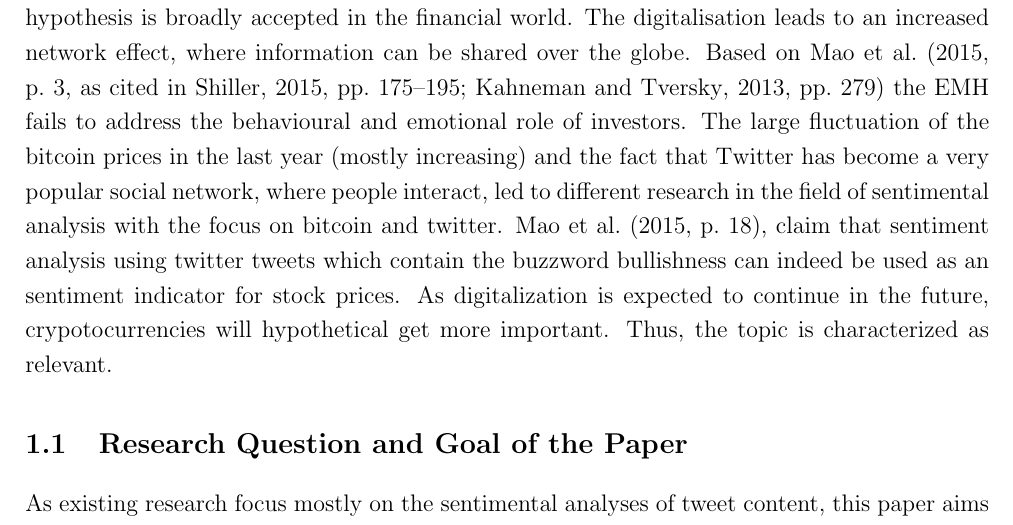
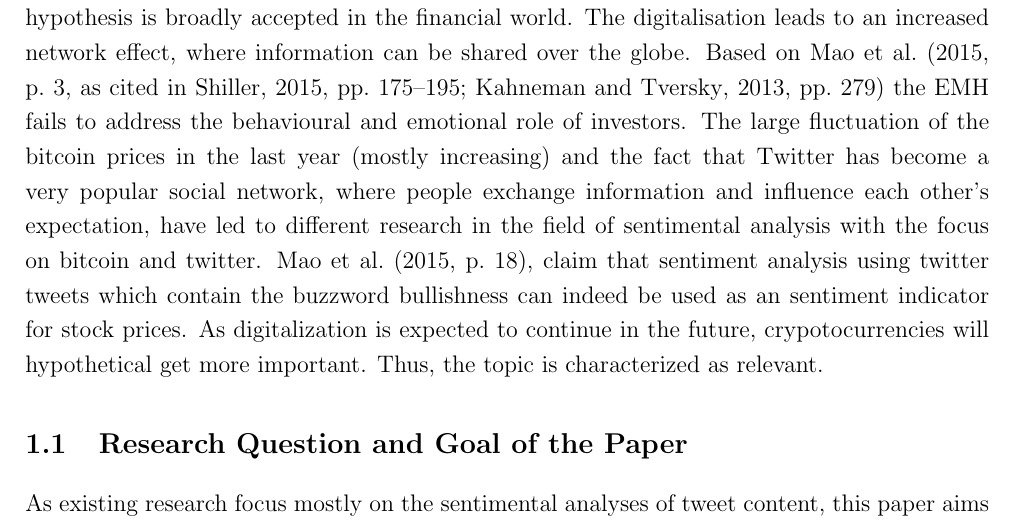
Before and after one commit to joelsonderegger/twitterbitcoin, a LaTeX paper (paper/paper.tex): part of page 5 of 17, cut so that both start at the same text. Compiled offline with pdfLaTeX.

Commit message:
Update paper.tex
the wording "interact" may be a little imprecise, "exchange information and influence each other's expectation" may be more tailored in this context. What do you say?

```diff
--- a/paper/paper.tex
+++ b/paper/paper.tex
@@ -104,7 +104,7 @@ This work was created in the context of a programming course for economists at t
 \cleardoublepage\pagenumbering{arabic}
 \section{Introduction}
 \label{sec:intro}
-\textcite[p.~388]{malkiel1970efficient} introduced the Efficient Market Hypothesis (EMH), where they claim that under certain market conditions actual prices include all information. This hypothesis is broadly accepted in the financial world. The digitalisation leads to an increased network effect, where information can be shared over the globe. Based on \citeauthor{mao2015quantifying} (\citeyear[][p.~3]{mao2015quantifying}, as cited in \cite[][pp.~175--195]{shiller2015irrational}; \cite[][pp.~279]{kahneman2013prospect}) the EMH fails to address the behavioural and emotional role of investors. The large fluctuation of the bitcoin prices in the last year (mostly increasing) and the fact that Twitter has become a very popular social network, where people interact, led to different research in the field of sentimental analysis with the focus on bitcoin and twitter. \textcite[p.~18]{mao2015quantifying}, claim that sentiment analysis using twitter tweets which contain the buzzword bullishness can indeed be used as an sentiment indicator for stock prices. As digitalization is expected to continue in the future, crypotocurrencies will hypothetical get more important. Thus, the topic is characterized as relevant.
+\textcite[p.~388]{malkiel1970efficient} introduced the Efficient Market Hypothesis (EMH), where they claim that under certain market conditions actual prices include all information. This hypothesis is broadly accepted in the financial world. The digitalisation leads to an increased network effect, where information can be shared over the globe. Based on \citeauthor{mao2015quantifying} (\citeyear[][p.~3]{mao2015quantifying}, as cited in \cite[][pp.~175--195]{shiller2015irrational}; \cite[][pp.~279]{kahneman2013prospect}) the EMH fails to address the behavioural and emotional role of investors. The large fluctuation of the bitcoin prices in the last year (mostly increasing) and the fact that Twitter has become a very popular social network, where people exchange information and influence each other's expectation, have led to different research in the field of sentimental analysis with the focus on bitcoin and twitter. \textcite[p.~18]{mao2015quantifying}, claim that sentiment analysis using twitter tweets which contain the buzzword bullishness can indeed be used as an sentiment indicator for stock prices. As digitalization is expected to continue in the future, crypotocurrencies will hypothetical get more important. Thus, the topic is characterized as relevant.
 
 \subsection{Research Question and Goal of the Paper}
 \label{sec:ResearchQandGoal}
```
